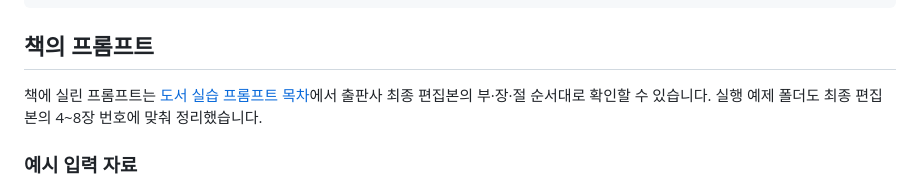
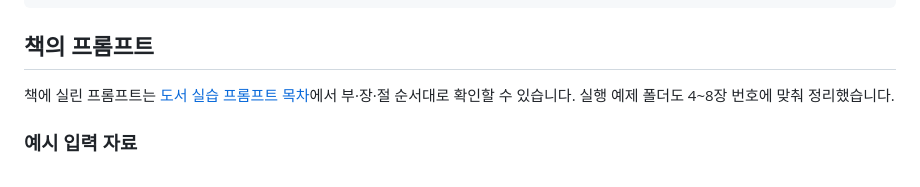
Before and after one commit to foodie-repository/real-estate-investment-analysis-with-claude-code, a Markdown page: README.md, the part around the change. GitHub-like rendering.

Commit message:
Clarify reader-facing prompt description

```diff
--- a/README.md
+++ b/README.md
@@ -46,7 +46,7 @@ uv.lock                  # 재현 가능한 uv 잠금 파일
 
 ## 책의 프롬프트
 
-책에 실린 프롬프트는 [도서 실습 프롬프트 목차](prompts/README.md)에서 출판사 최종 편집본의 부·장·절 순서대로 확인할 수 있습니다. 실행 예제 폴더도 최종 편집본의 4~8장 번호에 맞춰 정리했습니다.
+책에 실린 프롬프트는 [도서 실습 프롬프트 목차](prompts/README.md)에서 부·장·절 순서대로 확인할 수 있습니다. 실행 예제 폴더도 4~8장 번호에 맞춰 정리했습니다.
 
 ### 예시 입력 자료
 
```
